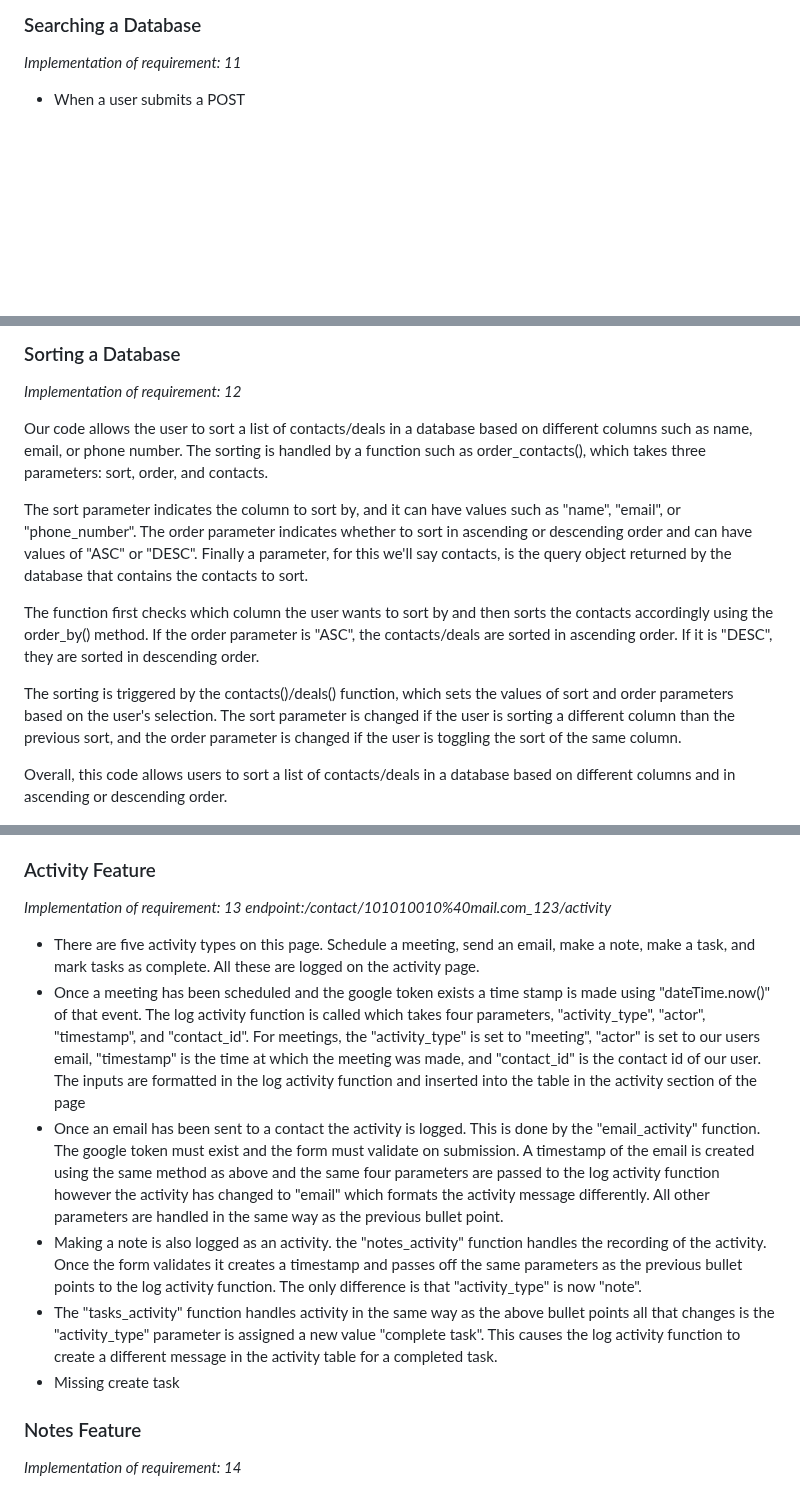
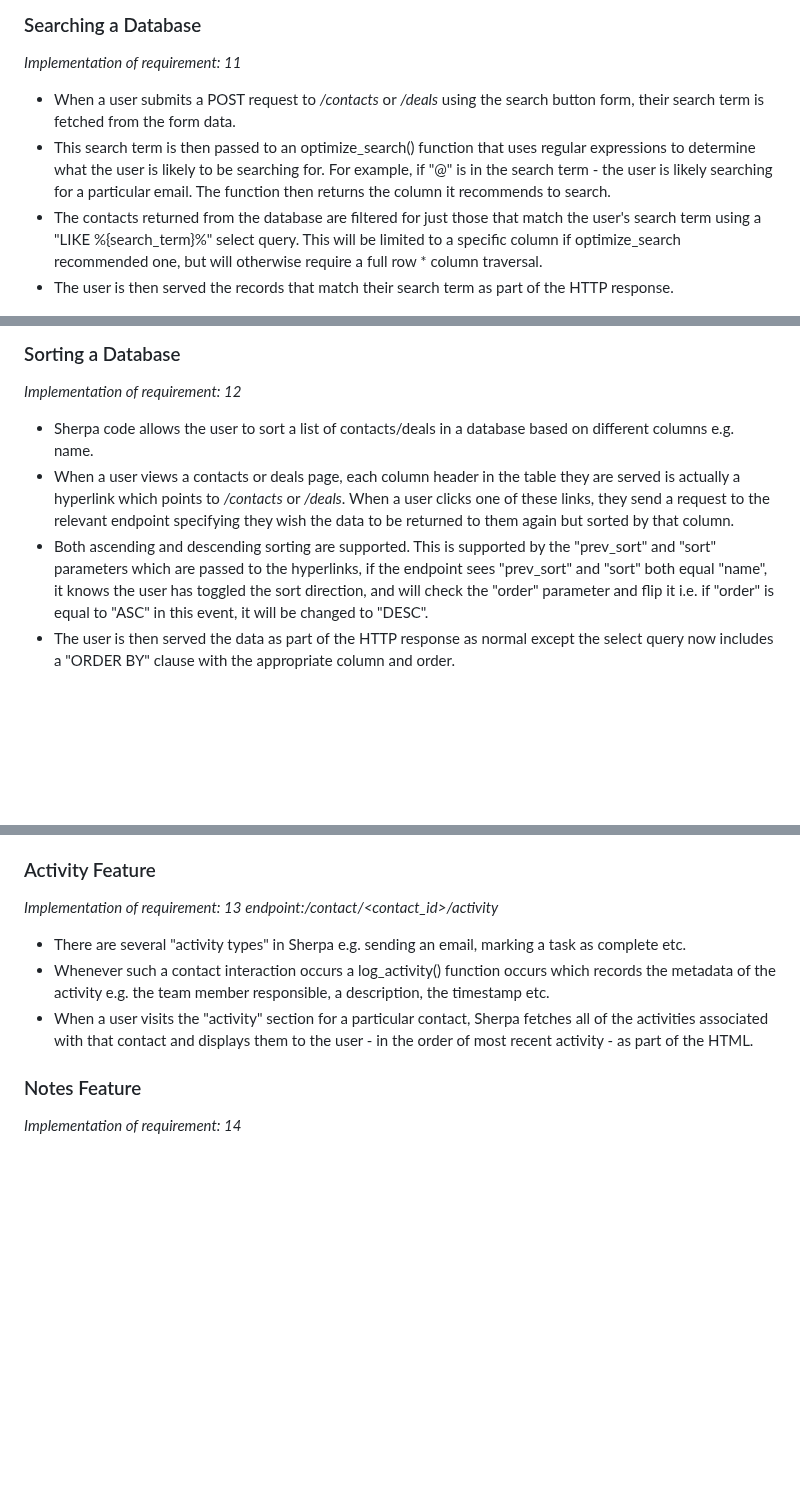
Before and after one commit to mattmallencode/crm, a Markdown page: README.md, 3 parts joined by grey strips. Rendered like a GitHub page; blank space fills up the shorter version.

Commit message:
Reducing word count.

```diff
--- a/README.md
+++ b/README.md
@@ -973,7 +973,10 @@ Sherpa then selects the records between the starting and ending indexes and serv
 
 *Implementation of requirement: 11*
 
-* When a user submits a POST
+* When a user submits a POST request to */contacts* or */deals* using the search button form, their search term is fetched from the form data.
+* This search term is then passed to an optimize_search() function that uses regular expressions to determine what the user is likely to be searching for. For example, if "@" is in the search term - the user is likely searching for a particular email. The function then returns the column it recommends to search.
+* The contacts returned from the database are filtered for just those that match the user's search term using a "LIKE %{search_term}%" select query. This will be limited to a specific column if optimize_search recommended one, but will otherwise require a full row * column traversal.
+* The user is then served the records that match their search term as part of the HTTP response.
 
 ![Flowchart representing how Sherpa's search feature looks through the database. ](https://raw.githubusercontent.com/mattmallencode/crm/main/report_images/searching_database_flowchart.png)
 <br>*Figure: 7*
@@ -982,16 +985,10 @@ Sherpa then selects the records between the starting and ending indexes and serv
 
 *Implementation of requirement: 12*
 
-Our code allows the user to sort a list of contacts/deals in a database based on different columns such as name, email, or phone number. The sorting is handled by a function such as order_contacts(), which takes three parameters: sort, order, and contacts.
-
-The sort parameter indicates the column to sort by, and it can have values such as "name", "email", or "phone_number". The order parameter indicates whether to sort in ascending or descending order and can have values of "ASC" or "DESC". Finally a parameter, for this we'll say contacts, is the query object returned by the database that contains the contacts to sort.
-
-The function first checks which column the user wants to sort by and then sorts the contacts accordingly using the order_by() method. If the order parameter is "ASC", the contacts/deals are sorted in ascending order. If it is "DESC", they are sorted in descending order.
-
-The sorting is triggered by the contacts()/deals() function, which sets the values of sort and order parameters based on the user's selection. The sort parameter is changed if the user is sorting a different column than the previous sort, and the order parameter is changed if the user is toggling the sort of the same column.
-
-Overall, this code allows users to sort a list of contacts/deals in a database based on different columns and in ascending or descending order.
-
+* Sherpa code allows the user to sort a list of contacts/deals in a database based on different columns e.g. name.
+* When a user views a contacts or deals page, each column header in the table they are served is actually a hyperlink which points to */contacts* or */deals*. When a user clicks one of these links, they send a request to the relevant endpoint specifying they wish the data to be returned to them again but sorted by that column.
+* Both ascending and descending sorting are supported. This is supported by the "prev_sort" and "sort" parameters which are passed to the hyperlinks, if the endpoint sees "prev_sort" and "sort" both equal "name", it knows the user has toggled the sort direction, and will check the "order" parameter and flip it i.e. if "order" is equal to "ASC" in this event, it will be changed to "DESC".
+* The user is then served the data as part of the HTTP response as normal except the select query now includes a "ORDER BY" clause with the appropriate column and order.
 
 ![Flowchart representing how Sherpa's sorting feature sorts the database.](https://raw.githubusercontent.com/mattmallencode/crm/main/report_images/sorting_flowchart.png)
 <br>*Figure: 8*
@@ -999,14 +996,11 @@ Overall, this code allows users to sort a list of contacts/deals in a database b
 ### Activity Feature
 
 *Implementation of requirement: 13*
-*endpoint:/contact/101010010%40mail.com_123/activity*
+*endpoint:/contact/<contact_id>/activity*
 
-* There are five activity types on this page.  Schedule a meeting, send an email, make a note, make a task, and mark tasks as complete. All these are logged on the activity page.
-* Once a meeting has been scheduled and the google token exists a time stamp is made using "dateTime.now()" of that event. The log activity function is called which takes four parameters, "activity_type", "actor", "timestamp", and  "contact_id". For meetings, the "activity_type" is set to "meeting",  "actor" is set to our users email, "timestamp" is the time at which the meeting was made, and "contact_id" is the contact id of our user. The inputs are formatted in the log activity function and inserted into the table in the activity section of the page
-* Once an email has been sent to a contact the activity is logged. This is done by the "email_activity" function. The google token must exist and the form must validate on submission. A timestamp of the email is created using the same method as above and the same four parameters are passed to the log activity function however the activity has changed to "email" which formats the activity message differently. All other parameters are handled in the same way as the previous bullet point.
-* Making a note is also logged as an activity. the "notes_activity" function handles the recording of the activity. Once the form validates it creates a timestamp and passes off the same parameters as the previous bullet points to the log activity function. The only difference is that "activity_type" is now "note".
-* The "tasks_activity" function handles activity in the same way as the above bullet points all that changes is the "activity_type" parameter is assigned a new value "complete task". This causes the log activity function to create a different message in the activity table for a completed task.
-* Missing create task
+* There are several "activity types" in Sherpa e.g. sending an email, marking a task as complete etc.
+* Whenever such a contact interaction occurs a log_activity() function occurs which records the metadata of the activity e.g. the team member responsible, a description, the timestamp etc.
+* When a user visits the "activity" section for a particular contact, Sherpa fetches all of the activities associated with that contact and displays them to the user - in the order of most recent activity - as part of the HTML.
 
 ### Notes Feature
 
```
